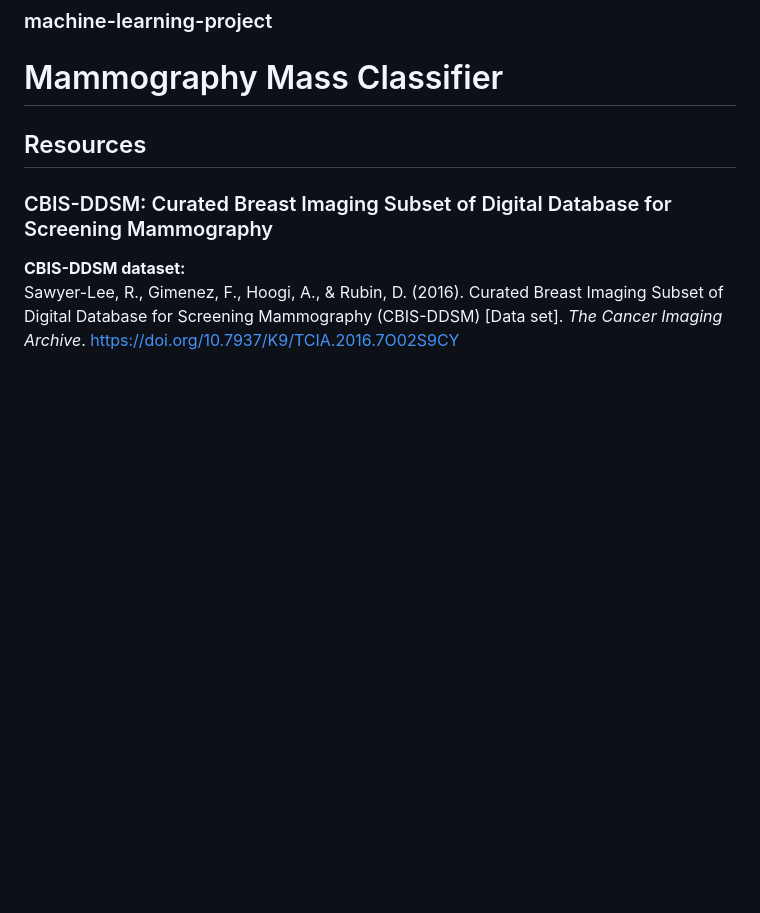
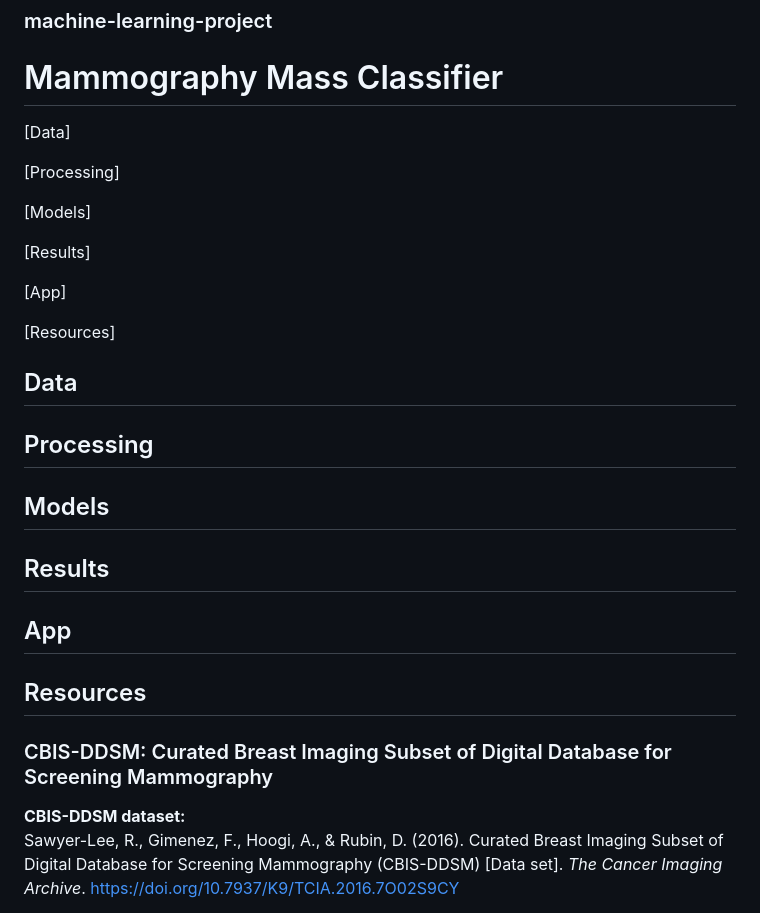
Before and after one commit to epsilonite/machine-learning-project, a Markdown page: README.md, the part around the change. GitHub-like rendering; blank space fills up the shorter version.

Commit message:
add app images and begin read me

```diff
--- a/README.md
+++ b/README.md
@@ -1,5 +1,30 @@
 ### machine-learning-project
 # Mammography Mass Classifier
+
+
+[Data]
+
+[Processing]
+
+[Models]
+
+[Results]
+
+[App]
+
+[Resources]
+
+## Data
+
+## Processing
+
+## Models
+
+## Results
+
+## App
+
+
 ## Resources
 ### CBIS-DDSM: Curated Breast Imaging Subset of Digital Database for Screening Mammography
 **CBIS-DDSM dataset:**<br>
```
Also changed, not shown: images/app_1.png (added), images/app_2.png (added).
